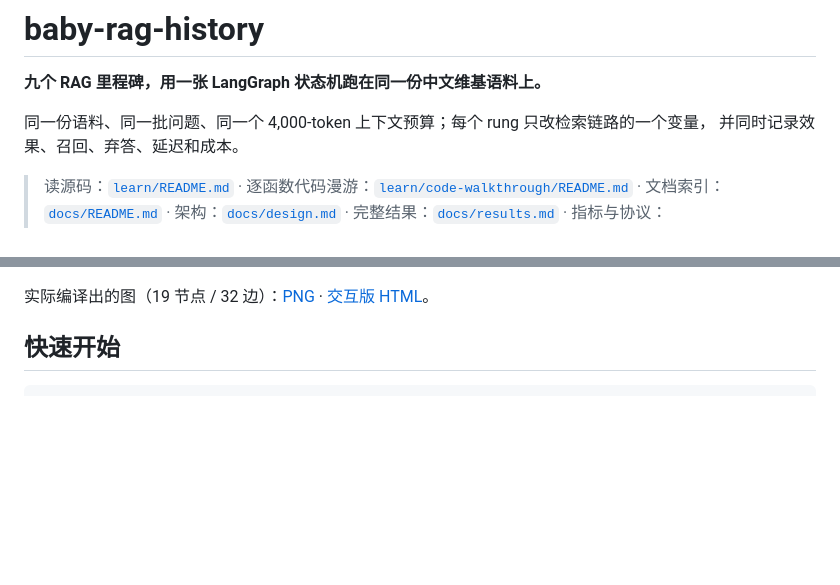
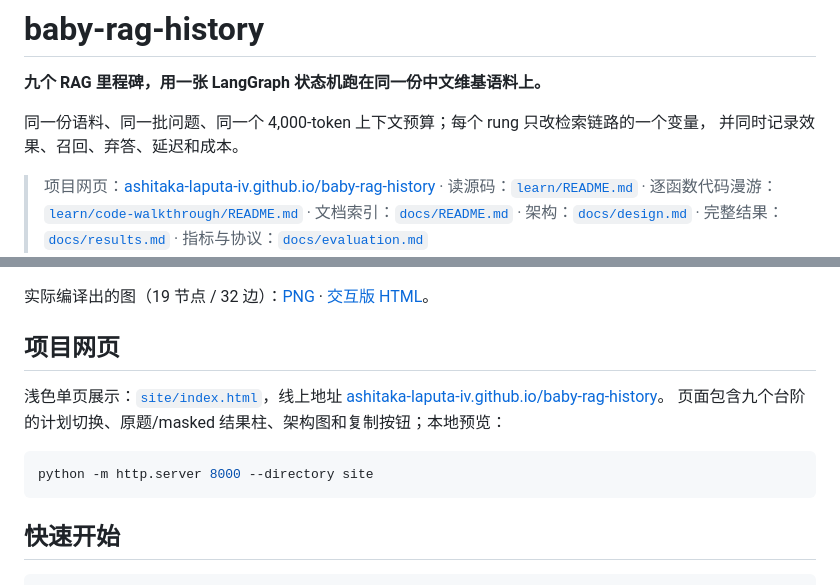
Before and after one commit to Ashitaka-Laputa-IV/baby-rag-history, a Markdown page: README.md, 2 parts joined by grey strips. Rendered like a GitHub page; blank space fills up the shorter version.

````diff
--- a/README.md
+++ b/README.md
@@ -5,6 +5,7 @@
 同一份语料、同一批问题、同一个 4,000-token 上下文预算；每个 rung 只改检索链路的一个变量，
 并同时记录效果、召回、弃答、延迟和成本。
 
+> 项目网页：[ashitaka-laputa-iv.github.io/baby-rag-history](https://ashitaka-laputa-iv.github.io/baby-rag-history/) ·
 > 读源码：[`learn/README.md`](learn/README.md) ·
 > 逐函数代码漫游：[`learn/code-walkthrough/README.md`](learn/code-walkthrough/README.md) ·
 > 文档索引：[`docs/README.md`](docs/README.md) ·
@@ -49,6 +50,16 @@ START → plan → dispatch ─┬→ retrieve_dense / retrieve_hybrid / retriev
   `prepare_corpus` 的分类器是独立调用，不经过这层缓存。
 
 实际编译出的图（19 节点 / 32 边）：[PNG](docs/graph.png) · [交互版 HTML](docs/graph.html)。
+
+## 项目网页
+
+浅色单页展示：[`site/index.html`](site/index.html)，线上地址
+[ashitaka-laputa-iv.github.io/baby-rag-history](https://ashitaka-laputa-iv.github.io/baby-rag-history/)。
+页面包含九个台阶的计划切换、原题/masked 结果柱、架构图和复制按钮；本地预览：
+
+```bash
+python -m http.server 8000 --directory site
+```
 
 ## 快速开始
 
````
Also changed, not shown: docs/README.md (+1 -0 lines), site/README.md (added, +25 -0 lines), site/assets/graph.png (added), 8 other files.
